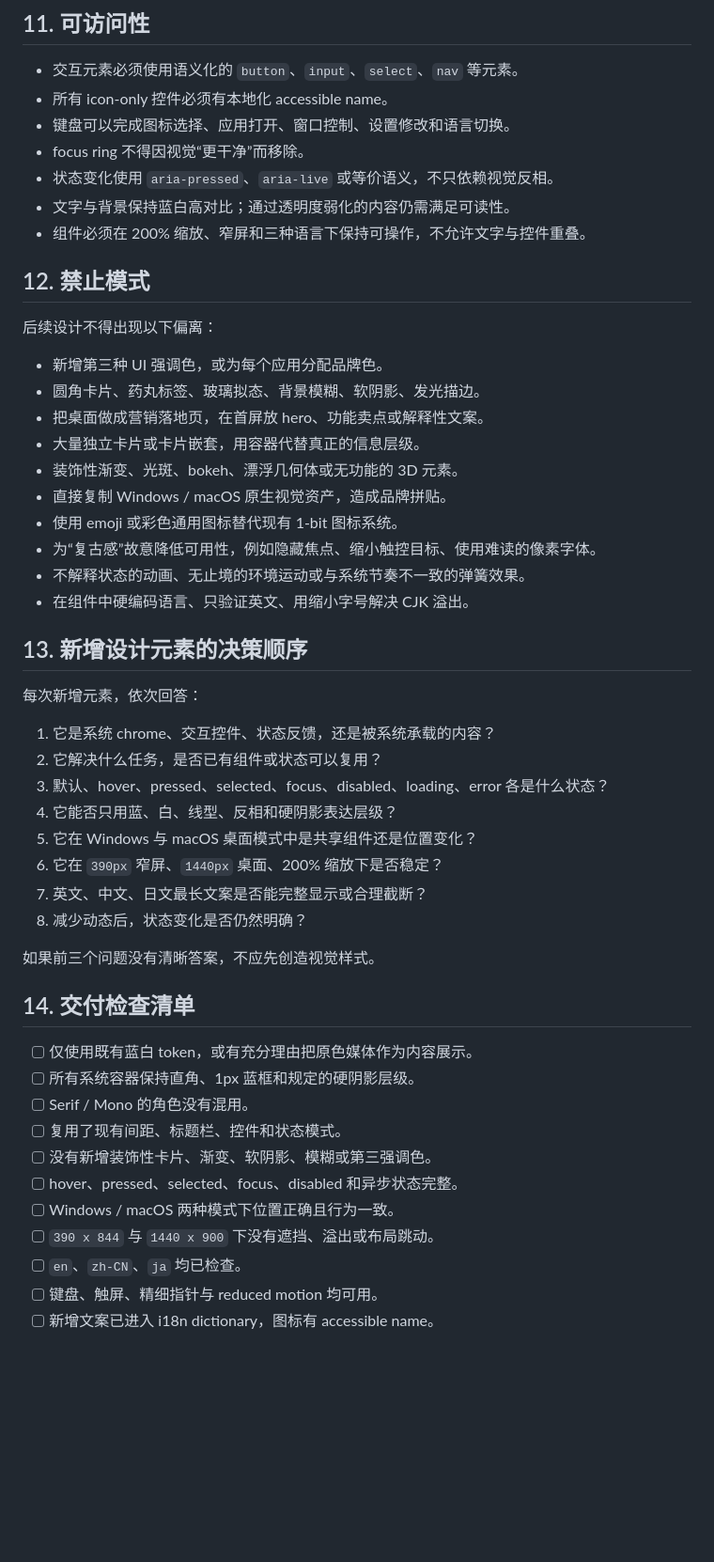
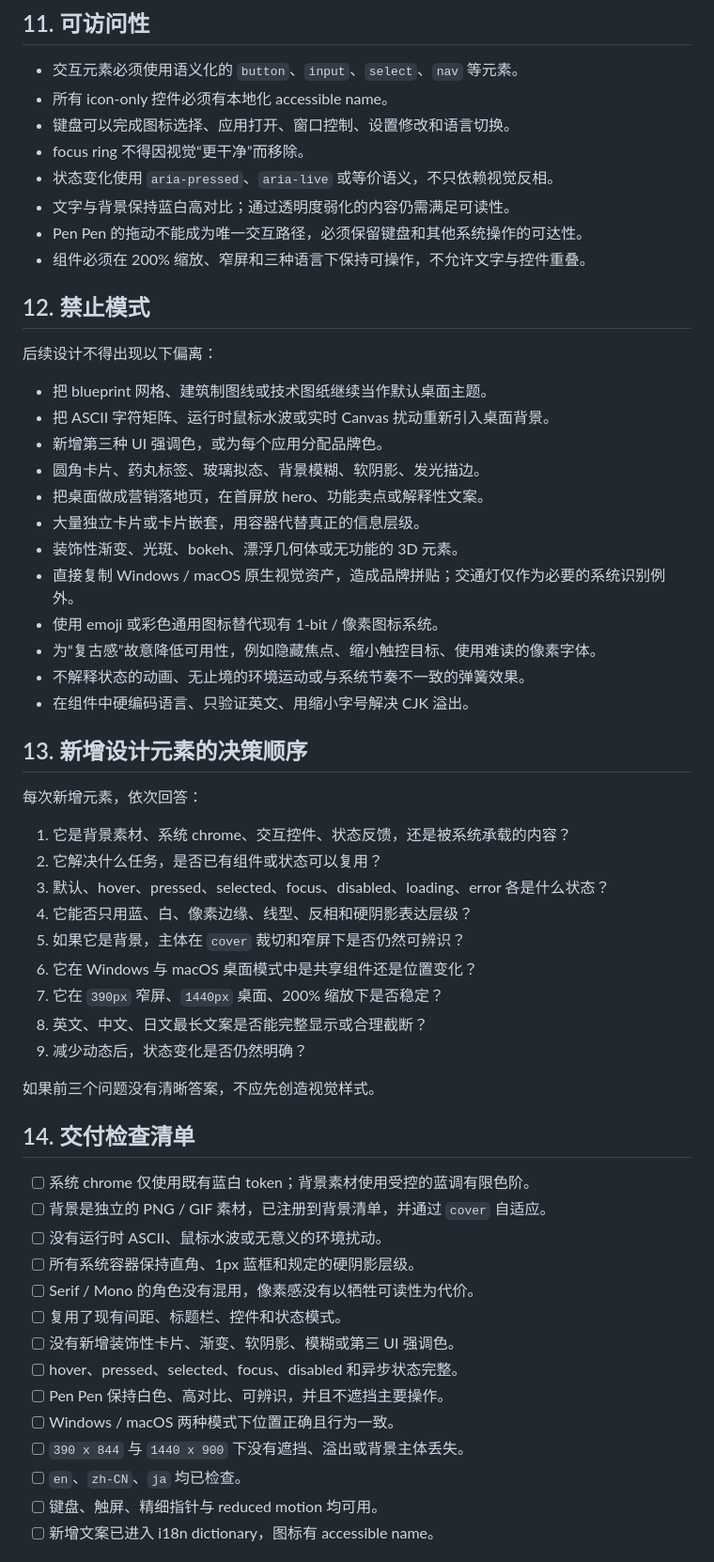
Before and after one commit to Gazerrr03/readME, a Markdown page: design.md, the part around one of its changes. Shown at 94% size. GitHub-like rendering; blank space fills up the shorter version.

```diff
--- a/design.md
+++ b/design.md
@@ -224,19 +245,22 @@
 - focus ring 不得因视觉“更干净”而移除。
 - 状态变化使用 `aria-pressed`、`aria-live` 或等价语义，不只依赖视觉反相。
 - 文字与背景保持蓝白高对比；通过透明度弱化的内容仍需满足可读性。
+- Pen Pen 的拖动不能成为唯一交互路径，必须保留键盘和其他系统操作的可达性。
 - 组件必须在 200% 缩放、窄屏和三种语言下保持可操作，不允许文字与控件重叠。
 
 ## 12. 禁止模式
 
 后续设计不得出现以下偏离：
 
+- 把 blueprint 网格、建筑制图线或技术图纸继续当作默认桌面主题。
+- 把 ASCII 字符矩阵、运行时鼠标水波或实时 Canvas 扰动重新引入桌面背景。
 - 新增第三种 UI 强调色，或为每个应用分配品牌色。
 - 圆角卡片、药丸标签、玻璃拟态、背景模糊、软阴影、发光描边。
 - 把桌面做成营销落地页，在首屏放 hero、功能卖点或解释性文案。
 - 大量独立卡片或卡片嵌套，用容器代替真正的信息层级。
 - 装饰性渐变、光斑、bokeh、漂浮几何体或无功能的 3D 元素。
-- 直接复制 Windows / macOS 原生视觉资产，造成品牌拼贴。
-- 使用 emoji 或彩色通用图标替代现有 1-bit 图标系统。
+- 直接复制 Windows / macOS 原生视觉资产，造成品牌拼贴；交通灯仅作为必要的系统识别例外。
+- 使用 emoji 或彩色通用图标替代现有 1-bit / 像素图标系统。
 - 为“复古感”故意降低可用性，例如隐藏焦点、缩小触控目标、使用难读的像素字体。
 - 不解释状态的动画、无止境的环境运动或与系统节奏不一致的弹簧效果。
 - 在组件中硬编码语言、只验证英文、用缩小字号解决 CJK 溢出。
@@ -245,27 +269,31 @@
 
 每次新增元素，依次回答：
 
-1. 它是系统 chrome、交互控件、状态反馈，还是被系统承载的内容？
+1. 它是背景素材、系统 chrome、交互控件、状态反馈，还是被系统承载的内容？
 2. 它解决什么任务，是否已有组件或状态可以复用？
 3. 默认、hover、pressed、selected、focus、disabled、loading、error 各是什么状态？
-4. 它能否只用蓝、白、线型、反相和硬阴影表达层级？
-5. 它在 Windows 与 macOS 桌面模式中是共享组件还是位置变化？
-6. 它在 `390px` 窄屏、`1440px` 桌面、200% 缩放下是否稳定？
-7. 英文、中文、日文最长文案是否能完整显示或合理截断？
-8. 减少动态后，状态变化是否仍然明确？
+4. 它能否只用蓝、白、像素边缘、线型、反相和硬阴影表达层级？
+5. 如果它是背景，主体在 `cover` 裁切和窄屏下是否仍然可辨识？
+6. 它在 Windows 与 macOS 桌面模式中是共享组件还是位置变化？
+7. 它在 `390px` 窄屏、`1440px` 桌面、200% 缩放下是否稳定？
+8. 英文、中文、日文最长文案是否能完整显示或合理截断？
+9. 减少动态后，状态变化是否仍然明确？
 
 如果前三个问题没有清晰答案，不应先创造视觉样式。
 
 ## 14. 交付检查清单
 
-- [ ] 仅使用既有蓝白 token，或有充分理由把原色媒体作为内容展示。
+- [ ] 系统 chrome 仅使用既有蓝白 token；背景素材使用受控的蓝调有限色阶。
+- [ ] 背景是独立的 PNG / GIF 素材，已注册到背景清单，并通过 `cover` 自适应。
+- [ ] 没有运行时 ASCII、鼠标水波或无意义的环境扰动。
 - [ ] 所有系统容器保持直角、1px 蓝框和规定的硬阴影层级。
-- [ ] Serif / Mono 的角色没有混用。
+- [ ] Serif / Mono 的角色没有混用，像素感没有以牺牲可读性为代价。
 - [ ] 复用了现有间距、标题栏、控件和状态模式。
-- [ ] 没有新增装饰性卡片、渐变、软阴影、模糊或第三强调色。
+- [ ] 没有新增装饰性卡片、渐变、软阴影、模糊或第三 UI 强调色。
 - [ ] hover、pressed、selected、focus、disabled 和异步状态完整。
+- [ ] Pen Pen 保持白色、高对比、可辨识，并且不遮挡主要操作。
 - [ ] Windows / macOS 两种模式下位置正确且行为一致。
-- [ ] `390 x 844` 与 `1440 x 900` 下没有遮挡、溢出或布局跳动。
+- [ ] `390 x 844` 与 `1440 x 900` 下没有遮挡、溢出或背景主体丢失。
 - [ ] `en`、`zh-CN`、`ja` 均已检查。
 - [ ] 键盘、触屏、精细指针与 reduced motion 均可用。
 - [ ] 新增文案已进入 i18n dictionary，图标有 accessible name。
```
Also changed, not shown: other parts of design.md (+101 -75 lines).
